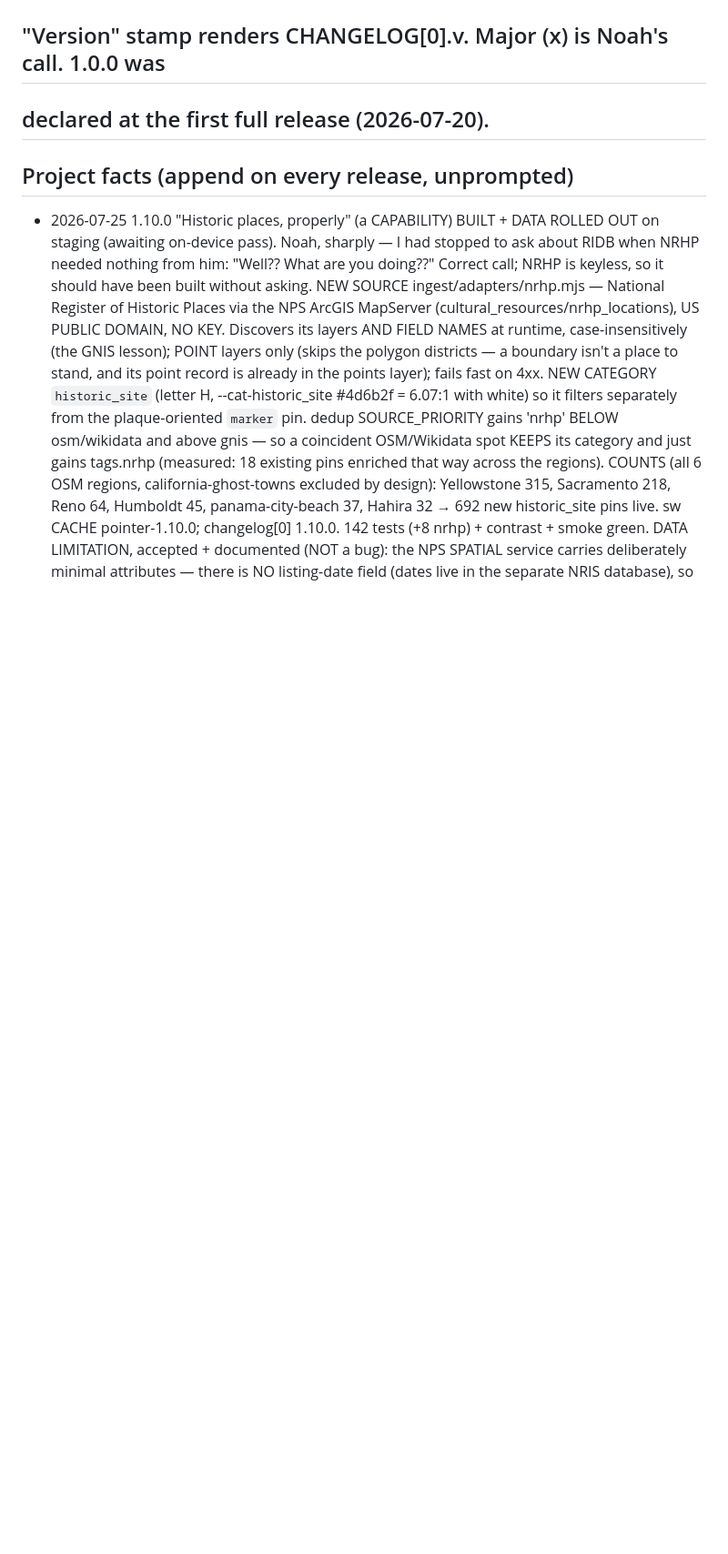
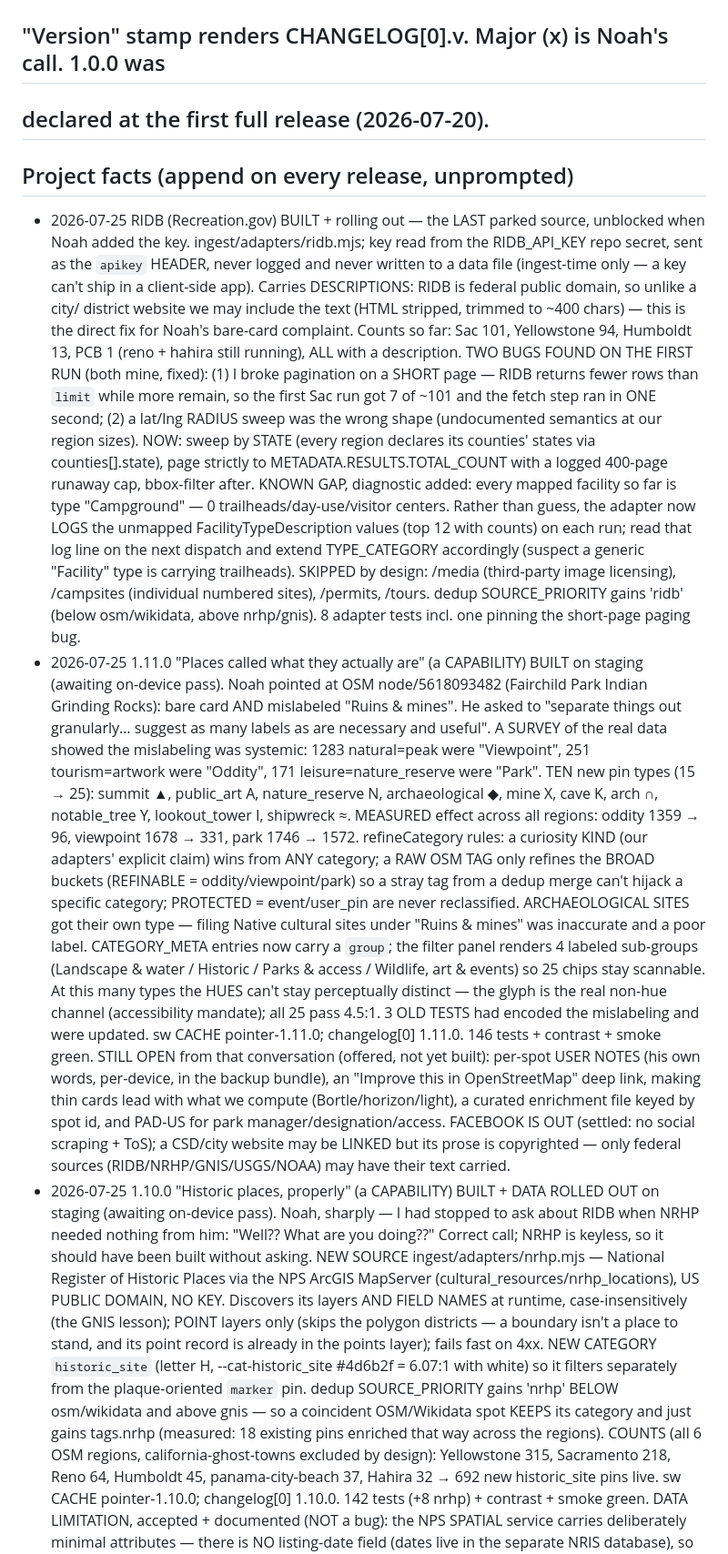
Before and after one commit to njefferson/photo-pointer, a Markdown page: CLAUDE.md, the part around the change. Shown at 91% size. Rendered like a GitHub page; blank space fills up the shorter version.

Commit message:
Project facts: 1.11.0 granular labels + RIDB
Co-Authored-By: Claude Opus 5 <noreply@anthropic.com>
Claude-Session: https://claude.ai/code/session_01FHEAdKs7ocDGnBGWnHVLtf

```diff
--- a/CLAUDE.md
+++ b/CLAUDE.md
@@ -83,6 +83,58 @@ kept because it is more granular than the Doctrine) before doing anything.
 ## declared at the first full release (2026-07-20).
 
 ## Project facts (append on every release, unprompted)
+- 2026-07-25 RIDB (Recreation.gov) BUILT + rolling out — the LAST parked source,
+  unblocked when Noah added the key. ingest/adapters/ridb.mjs; key read from the
+  RIDB_API_KEY repo secret, sent as the `apikey` HEADER, never logged and never
+  written to a data file (ingest-time only — a key can't ship in a client-side
+  app). Carries DESCRIPTIONS: RIDB is federal public domain, so unlike a city/
+  district website we may include the text (HTML stripped, trimmed to ~400 chars)
+  — this is the direct fix for Noah's bare-card complaint. Counts so far: Sac 101,
+  Yellowstone 94, Humboldt 13, PCB 1 (reno + hahira still running), ALL with a
+  description. TWO BUGS FOUND ON THE FIRST RUN (both mine, fixed): (1) I broke
+  pagination on a SHORT page — RIDB returns fewer rows than `limit` while more
+  remain, so the first Sac run got 7 of ~101 and the fetch step ran in ONE second;
+  (2) a lat/lng RADIUS sweep was the wrong shape (undocumented semantics at our
+  region sizes). NOW: sweep by STATE (every region declares its counties' states
+  via counties[].state), page strictly to METADATA.RESULTS.TOTAL_COUNT with a
+  logged 400-page runaway cap, bbox-filter after. KNOWN GAP, diagnostic added:
+  every mapped facility so far is type "Campground" — 0 trailheads/day-use/visitor
+  centers. Rather than guess, the adapter now LOGS the unmapped
+  FacilityTypeDescription values (top 12 with counts) on each run; read that log
+  line on the next dispatch and extend TYPE_CATEGORY accordingly (suspect a
+  generic "Facility" type is carrying trailheads). SKIPPED by design: /media
+  (third-party image licensing), /campsites (individual numbered sites),
+  /permits, /tours. dedup SOURCE_PRIORITY gains 'ridb' (below osm/wikidata,
+  above nrhp/gnis). 8 adapter tests incl. one pinning the short-page paging bug.
+- 2026-07-25 1.11.0 "Places called what they actually are" (a CAPABILITY) BUILT
+  on staging (awaiting on-device pass). Noah pointed at OSM node/5618093482
+  (Fairchild Park Indian Grinding Rocks): bare card AND mislabeled "Ruins &
+  mines". He asked to "separate things out granularly… suggest as many labels as
+  are necessary and useful". A SURVEY of the real data showed the mislabeling was
+  systemic: 1283 natural=peak were "Viewpoint", 251 tourism=artwork were "Oddity",
+  171 leisure=nature_reserve were "Park". TEN new pin types (15 → 25): summit ▲,
+  public_art A, nature_reserve N, archaeological ◆, mine X, cave K, arch ∩,
+  notable_tree Y, lookout_tower I, shipwreck ≈. MEASURED effect across all
+  regions: oddity 1359 → 96, viewpoint 1678 → 331, park 1746 → 1572.
+  refineCategory rules: a curiosity KIND (our adapters' explicit claim) wins from
+  ANY category; a RAW OSM TAG only refines the BROAD buckets (REFINABLE =
+  oddity/viewpoint/park) so a stray tag from a dedup merge can't hijack a
+  specific category; PROTECTED = event/user_pin are never reclassified.
+  ARCHAEOLOGICAL SITES got their own type — filing Native cultural sites under
+  "Ruins & mines" was inaccurate and a poor label. CATEGORY_META entries now
+  carry a `group`; the filter panel renders 4 labeled sub-groups (Landscape &
+  water / Historic / Parks & access / Wildlife, art & events) so 25 chips stay
+  scannable. At this many types the HUES can't stay perceptually distinct — the
+  glyph is the real non-hue channel (accessibility mandate); all 25 pass 4.5:1.
+  3 OLD TESTS had encoded the mislabeling and were updated. sw CACHE
+  pointer-1.11.0; changelog[0] 1.11.0. 146 tests + contrast + smoke green.
+  STILL OPEN from that conversation (offered, not yet built): per-spot USER NOTES
+  (his own words, per-device, in the backup bundle), an "Improve this in
+  OpenStreetMap" deep link, making thin cards lead with what we compute
+  (Bortle/horizon/light), a curated enrichment file keyed by spot id, and PAD-US
+  for park manager/designation/access. FACEBOOK IS OUT (settled: no social
+  scraping + ToS); a CSD/city website may be LINKED but its prose is copyrighted
+  — only federal sources (RIDB/NRHP/GNIS/USGS/NOAA) may have their text carried.
 - 2026-07-25 1.10.0 "Historic places, properly" (a CAPABILITY) BUILT + DATA ROLLED
   OUT on staging (awaiting on-device pass). Noah, sharply — I had stopped to ask
   about RIDB when NRHP needed nothing from him: "Well?? What are you doing??"
```
